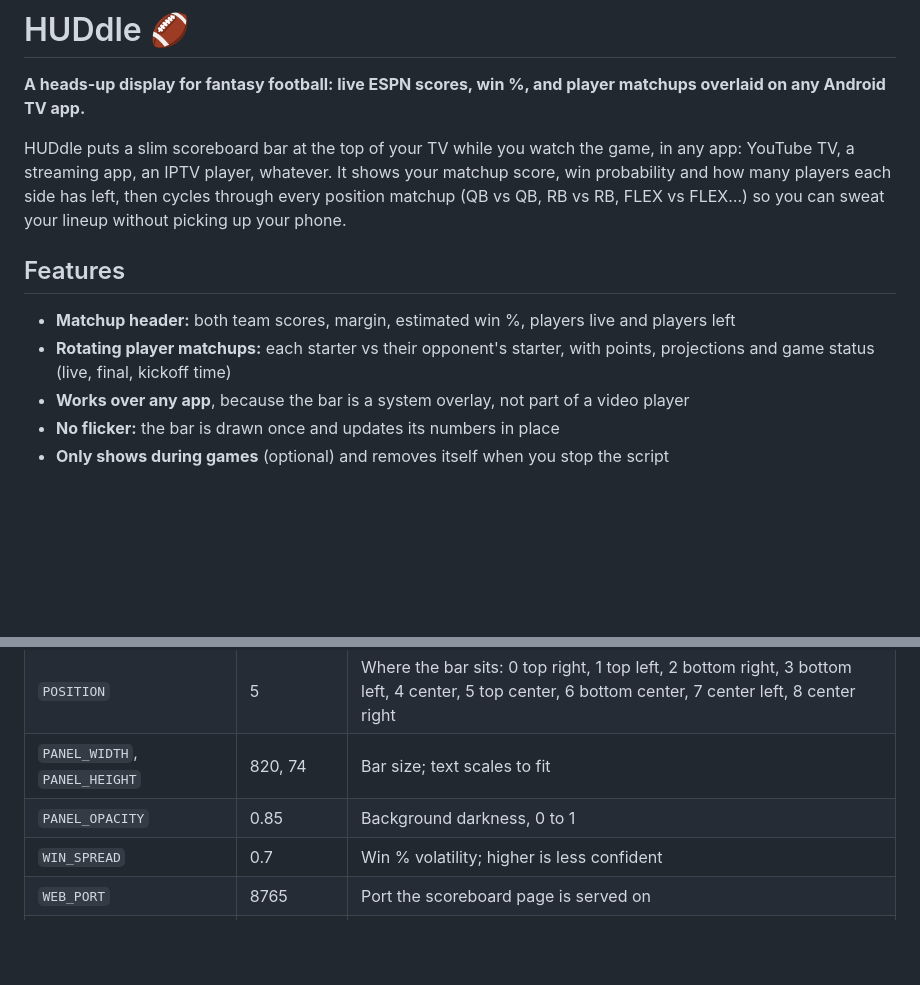
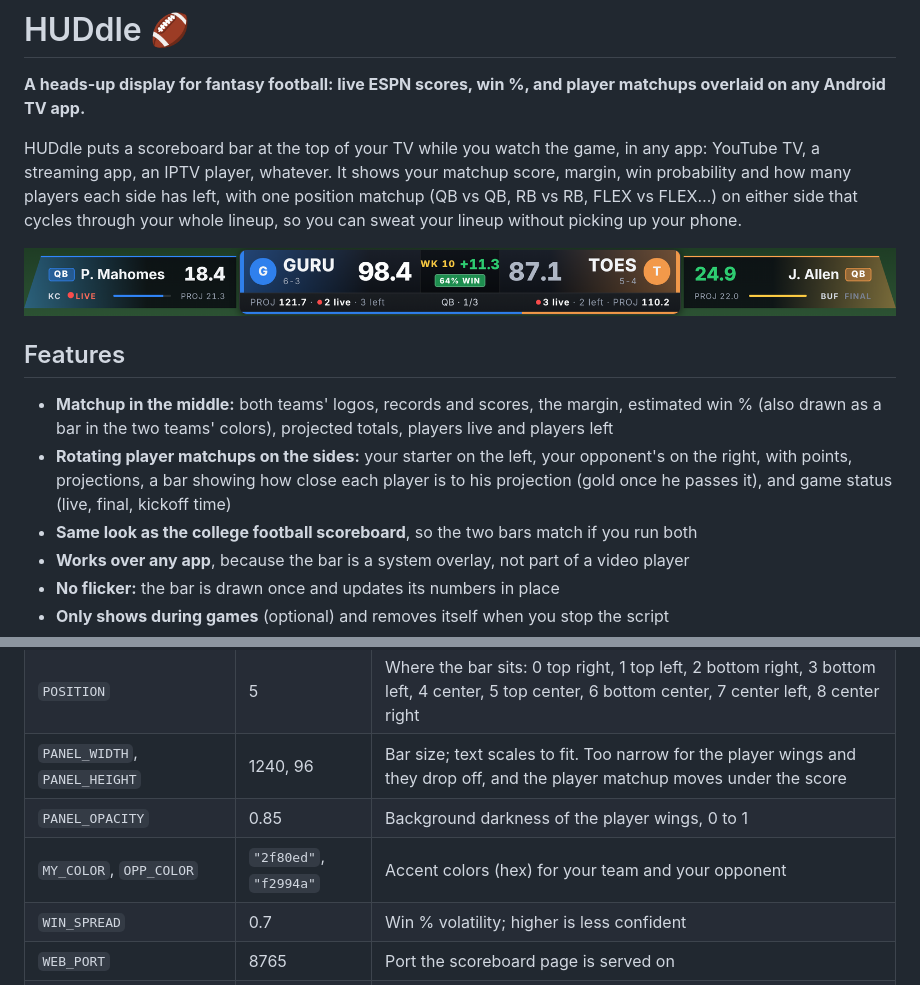
Before and after one commit to jbowdler/HUDdle, a Markdown page: README.md, 2 parts joined by grey strips. GitHub-like rendering; pictures changed too: docs/fantasy-bar.png (added); blank space fills up the shorter version.

```diff
--- a/README.md
+++ b/README.md
@@ -2,15 +2,18 @@
 
 **A heads-up display for fantasy football: live ESPN scores, win %, and player matchups overlaid on any Android TV app.**
 
-HUDdle puts a slim scoreboard bar at the top of your TV while you watch the game, in any app: YouTube TV, a streaming app, an IPTV player, whatever. It shows your matchup score, win probability and how many players each side has left, then cycles through every position matchup (QB vs QB, RB vs RB, FLEX vs FLEX…) so you can sweat your lineup without picking up your phone.
+HUDdle puts a scoreboard bar at the top of your TV while you watch the game, in any app: YouTube TV, a streaming app, an IPTV player, whatever. It shows your matchup score, margin, win probability and how many players each side has left, with one position matchup (QB vs QB, RB vs RB, FLEX vs FLEX…) on either side that cycles through your whole lineup, so you can sweat your lineup without picking up your phone.
+
+![The fantasy bar: the matchup score in the middle, a QB matchup on either side](docs/fantasy-bar.png)
 
 <!-- Add a photo of the bar on your TV here -->
 <!-- ![HUDdle on a TV](docs/screenshot.jpg) -->
 
 ## Features
 
-- **Matchup header:** both team scores, margin, estimated win %, players live and players left
-- **Rotating player matchups:** each starter vs their opponent's starter, with points, projections and game status (live, final, kickoff time)
+- **Matchup in the middle:** both teams' logos, records and scores, the margin, estimated win % (also drawn as a bar in the two teams' colors), projected totals, players live and players left
+- **Rotating player matchups on the sides:** your starter on the left, your opponent's on the right, with points, projections, a bar showing how close each player is to his projection (gold once he passes it), and game status (live, final, kickoff time)
+- **Same look as the college football scoreboard**, so the two bars match if you run both
 - **Works over any app**, because the bar is a system overlay, not part of a video player
 - **No flicker:** the bar is drawn once and updates its numbers in place
 - **Only shows during games** (optional) and removes itself when you stop the script
@@ -142,8 +145,9 @@ Any of these can go in `overlay_config.py`.
 | `PAGE_REFRESH_SECONDS` | 5 | How often the bar picks up new scores |
 | `ONLY_DURING_GAMES` | True | Show the bar only while your matchup has a game in progress |
 | `POSITION` | 5 | Where the bar sits: 0 top right, 1 top left, 2 bottom right, 3 bottom left, 4 center, 5 top center, 6 bottom center, 7 center left, 8 center right |
-| `PANEL_WIDTH`, `PANEL_HEIGHT` | 820, 74 | Bar size; text scales to fit |
-| `PANEL_OPACITY` | 0.85 | Background darkness, 0 to 1 |
+| `PANEL_WIDTH`, `PANEL_HEIGHT` | 1240, 96 | Bar size; text scales to fit. Too narrow for the player wings and they drop off, and the player matchup moves under the score |
+| `PANEL_OPACITY` | 0.85 | Background darkness of the player wings, 0 to 1 |
+| `MY_COLOR`, `OPP_COLOR` | `"2f80ed"`, `"f2994a"` | Accent colors (hex) for your team and your opponent |
 | `WIN_SPREAD` | 0.7 | Win % volatility; higher is less confident |
 | `WEB_PORT` | 8765 | Port the scoreboard page is served on |
 | `PC_IP` | None | Computer's IP as seen by the TV; None auto-detects |
```
Also changed, not shown: 1 other file.
